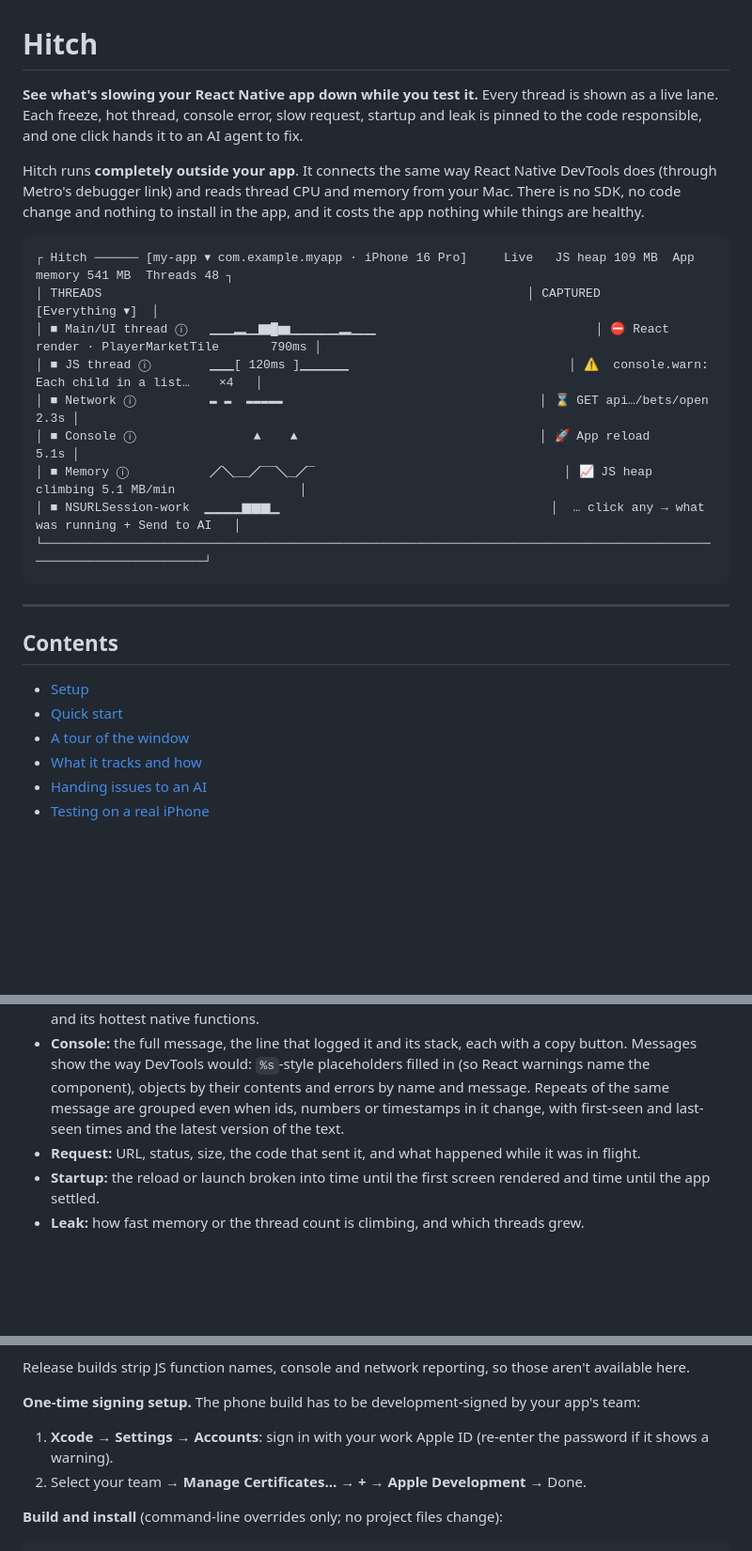
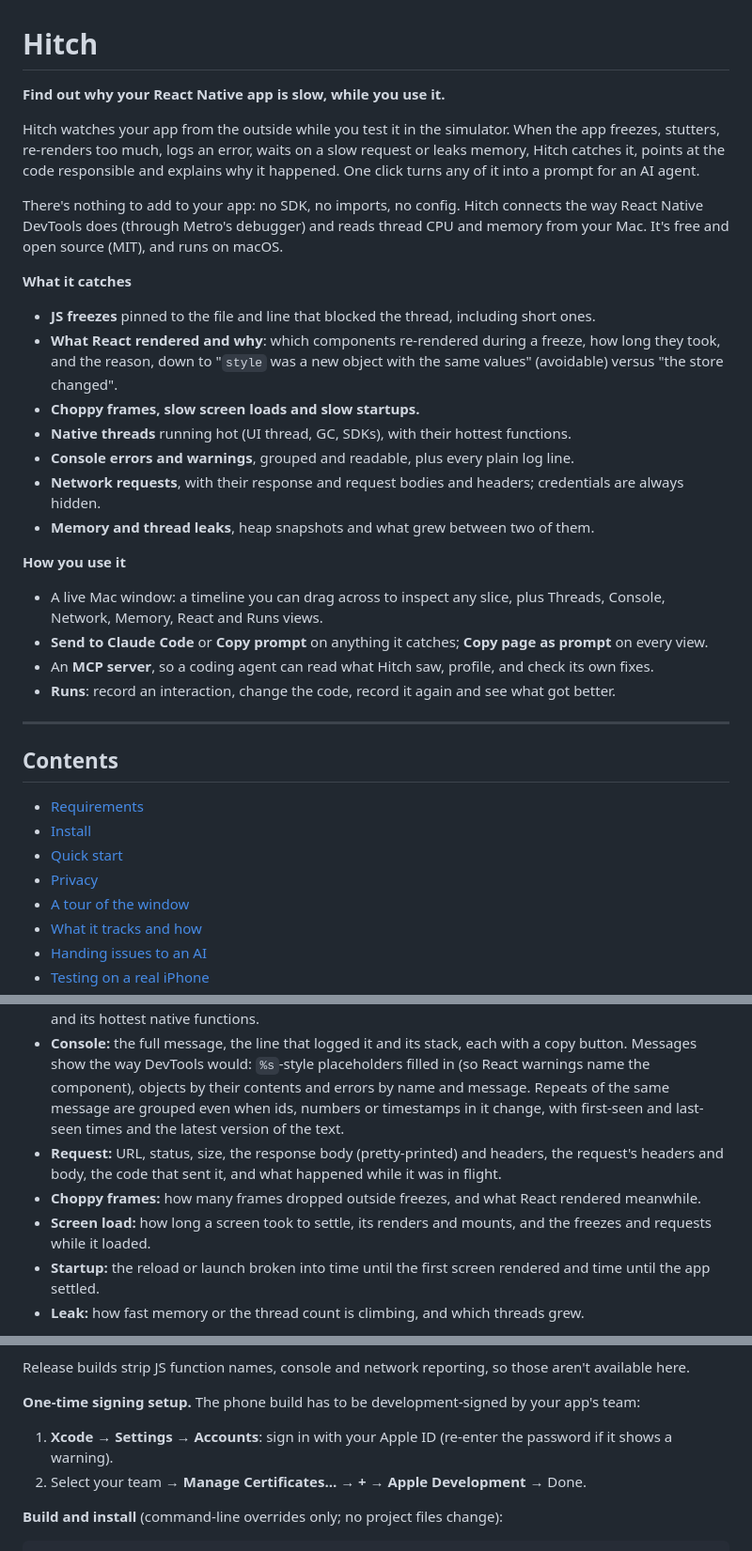
Before and after one commit to dlandman27/hitch, a Markdown page: README.md, 3 parts joined by grey strips. Shown at 94% size. Rendered like a GitHub page; blank space fills up the shorter version.

````diff
--- a/README.md
+++ b/README.md
@@ -1,27 +1,36 @@
 # Hitch
 
-**See what's slowing your React Native app down while you test it.** Every thread is shown as a live lane. Each freeze, hot thread, console error, slow request, startup and leak is pinned to the code responsible, and one click hands it to an AI agent to fix.
+**Find out why your React Native app is slow, while you use it.**
 
-Hitch runs **completely outside your app**. It connects the same way React Native DevTools does (through Metro's debugger link) and reads thread CPU and memory from your Mac. There is no SDK, no code change and nothing to install in the app, and it costs the app nothing while things are healthy.
+Hitch watches your app from the outside while you test it in the simulator. When the app freezes, stutters, re-renders too much, logs an error, waits on a slow request or leaks memory, Hitch catches it, points at the code responsible and explains why it happened. One click turns any of it into a prompt for an AI agent.
 
-```
-┌ Hitch ────── [my-app ▾ com.example.myapp · iPhone 16 Pro]     Live   JS heap 109 MB  App memory 541 MB  Threads 48 ┐
-│ THREADS                                                          │ CAPTURED                       [Everything ▾]  │
-│ ■ Main/UI thread ⓘ   ▁▁▂▁▇█▆▁▁▁▁▂▁▁                              │ ⛔ React render · PlayerMarketTile       790ms │
-│ ■ JS thread ⓘ        ▁▁[ 120ms ]▁▁▁▁                              │ ⚠  console.warn: Each child in a list…    ×4   │
-│ ■ Network ⓘ          ▬ ▬  ▬▬▬▬▬                                   │ ⌛ GET api…/bets/open                     2.3s │
-│ ■ Console ⓘ                ▲    ▲                                 │ 🚀 App reload                            5.1s │
-│ ■ Memory ⓘ           ╱╲__╱‾‾╲_╱‾                                  │ 📈 JS heap climbing 5.1 MB/min                 │
-│ ■ NSURLSession-work  ▁▁▁▁▆▆▆▁                                     │  … click any → what was running + Send to AI   │
-└──────────────────────────────────────────────────────────────────────────────────────────────────────────────────┘
-```
+There's nothing to add to your app: no SDK, no imports, no config. Hitch connects the way React Native DevTools does (through Metro's debugger) and reads thread CPU and memory from your Mac. It's free and open source (MIT), and runs on macOS.
+
+**What it catches**
+
+- **JS freezes** pinned to the file and line that blocked the thread, including short ones.
+- **What React rendered and why**: which components re-rendered during a freeze, how long they took, and the reason, down to "`style` was a new object with the same values" (avoidable) versus "the store changed".
+- **Choppy frames, slow screen loads and slow startups.**
+- **Native threads** running hot (UI thread, GC, SDKs), with their hottest functions.
+- **Console errors and warnings**, grouped and readable, plus every plain log line.
+- **Network requests**, with their response and request bodies and headers; credentials are always hidden.
+- **Memory and thread leaks**, heap snapshots and what grew between two of them.
+
+**How you use it**
+
+- A live Mac window: a timeline you can drag across to inspect any slice, plus Threads, Console, Network, Memory, React and Runs views.
+- **Send to Claude Code** or **Copy prompt** on anything it catches; **Copy page as prompt** on every view.
+- An **MCP server**, so a coding agent can read what Hitch saw, profile, and check its own fixes.
+- **Runs**: record an interaction, change the code, record it again and see what got better.
 
 ---
 
 ## Contents
 
-- [Setup](#setup)
+- [Requirements](#requirements)
+- [Install](#install)
 - [Quick start](#quick-start)
+- [Privacy](#privacy)
 - [A tour of the window](#a-tour-of-the-window)
 - [What it tracks and how](#what-it-tracks-and-how)
 - [Handing issues to an AI](#handing-issues-to-an-ai)
@@ -137,7 +159,9 @@ Everything Hitch caught, newest first. Filter it with the dropdown (JS freezes,
   - the React components that were rendering, the call stack (your code highlighted, libraries folded) and what else happened around that moment.
 - **Hot threads:** each busy thread's time by subsystem (Yoga layout, mounting, CoreAnimation, SDKs, GC) and its hottest native functions.
 - **Console:** the full message, the line that logged it and its stack, each with a copy button. Messages show the way DevTools would: `%s`-style placeholders filled in (so React warnings name the component), objects by their contents and errors by name and message. Repeats of the same message are grouped even when ids, numbers or timestamps in it change, with first-seen and last-seen times and the latest version of the text.
-- **Request:** URL, status, size, the code that sent it, and what happened while it was in flight.
+- **Request:** URL, status, size, the response body (pretty-printed) and headers, the request's headers and body, the code that sent it, and what happened while it was in flight.
+- **Choppy frames:** how many frames dropped outside freezes, and what React rendered meanwhile.
+- **Screen load:** how long a screen took to settle, its renders and mounts, and the freezes and requests while it loaded.
 - **Startup:** the reload or launch broken into time until the first screen rendered and time until the app settled.
 - **Leak:** how fast memory or the thread count is climbing, and which threads grew.
 
@@ -245,7 +270,7 @@ Release builds strip JS function names, console and network reporting, so those
 
 **One-time signing setup.** The phone build has to be development-signed by your app's team:
 
-1. **Xcode → Settings → Accounts**: sign in with your work Apple ID (re-enter the password if it shows a warning).
+1. **Xcode → Settings → Accounts**: sign in with your Apple ID (re-enter the password if it shows a warning).
 2. Select your team → **Manage Certificates… → + → Apple Development** → Done.
 
 **Build and install** (command-line overrides only; no project files change):
````
Also changed, not shown: other parts of README.md (+55 -40 lines).
